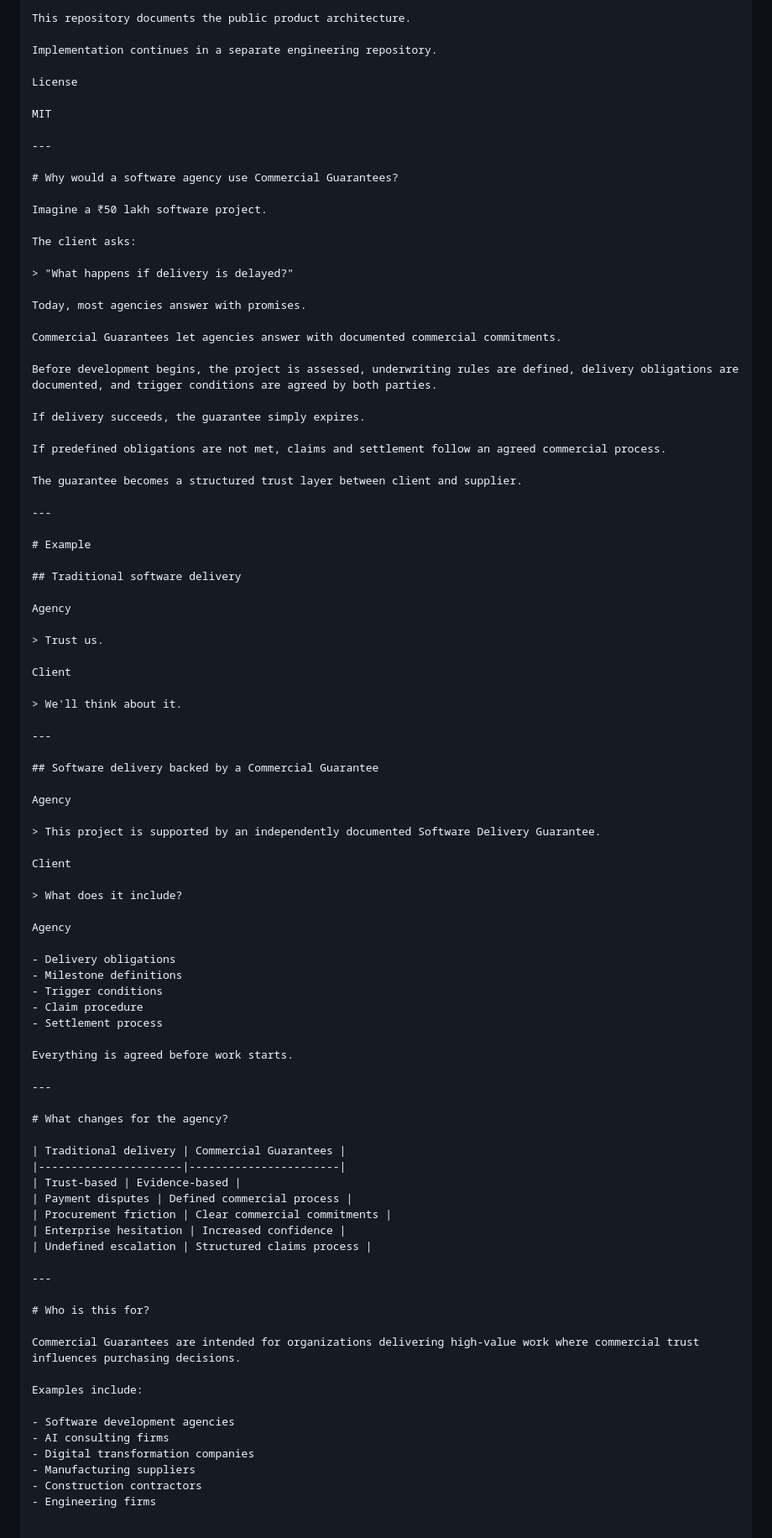
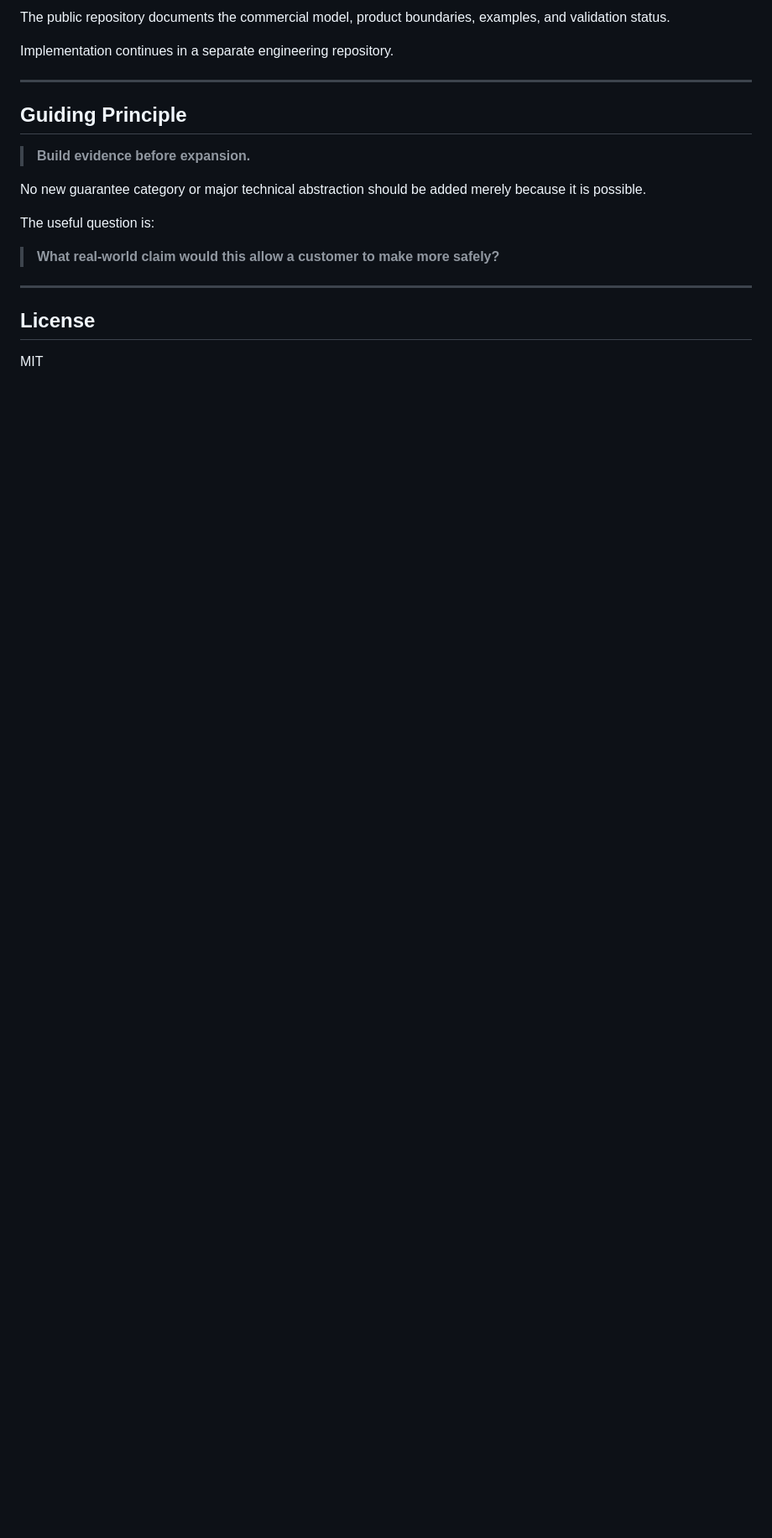
Before and after one commit to gopinathaum-rgb/commercial-guarantees, a Markdown page: README.md, the part around one of its changes. Shown at 84% size. GitHub-like rendering; blank space fills up the shorter version.

```diff
--- a/README.md
+++ b/README.md
@@ -84,93 +157,22 @@ images/
 
-This repository documents the public product architecture.
+The public repository documents the commercial model, product boundaries, examples, and validation status.
 
 Implementation continues in a separate engineering repository.
 
-License
+---
 
-MIT
+## Guiding Principle
+
+> **Build evidence before expansion.**
+
+No new guarantee category or major technical abstraction should be added merely because it is possible.
+
+The useful question is:
+
+> **What real-world claim would this allow a customer to make more safely?**
 
 ---
 
-# Why would a software agency use Commercial Guarantees?
+## License
 
-Imagine a ₹50 lakh software project.
-
-The client asks:
-
-> "What happens if delivery is delayed?"
-
-Today, most agencies answer with promises.
-
-Commercial Guarantees let agencies answer with documented commercial commitments.
-
-Before development begins, the project is assessed, underwriting rules are defined, delivery obligations are documented, and trigger conditions are agreed by both parties.
-
-If delivery succeeds, the guarantee simply expires.
-
-If predefined obligations are not met, claims and settlement follow an agreed commercial process.
-
-The guarantee becomes a structured trust layer between client and supplier.
-
----
-
-# Example
-
-## Traditional software delivery
-
-Agency
-
-> Trust us.
-
-Client
-
-> We'll think about it.
-
----
-
-## Software delivery backed by a Commercial Guarantee
-
-Agency
-
-> This project is supported by an independently documented Software Delivery Guarantee.
-
-Client
-
-> What does it include?
-
-Agency
-
-- Delivery obligations
-- Milestone definitions
-- Trigger conditions
-- Claim procedure
-- Settlement process
-
-Everything is agreed before work starts.
-
----
-
-# What changes for the agency?
-
-| Traditional delivery | Commercial Guarantees |
-|----------------------|-----------------------|
-| Trust-based | Evidence-based |
-| Payment disputes | Defined commercial process |
-| Procurement friction | Clear commercial commitments |
-| Enterprise hesitation | Increased confidence |
-| Undefined escalation | Structured claims process |
-
----
-
-# Who is this for?
-
-Commercial Guarantees are intended for organizations delivering high-value work where commercial trust influences purchasing decisions.
-
-Examples include:
-
-- Software development agencies
-- AI consulting firms
-- Digital transformation companies
-- Manufacturing suppliers
-- Construction contractors
-- Engineering firms
+MIT
```
Also changed, not shown: other parts of README.md (+107 -34 lines).
